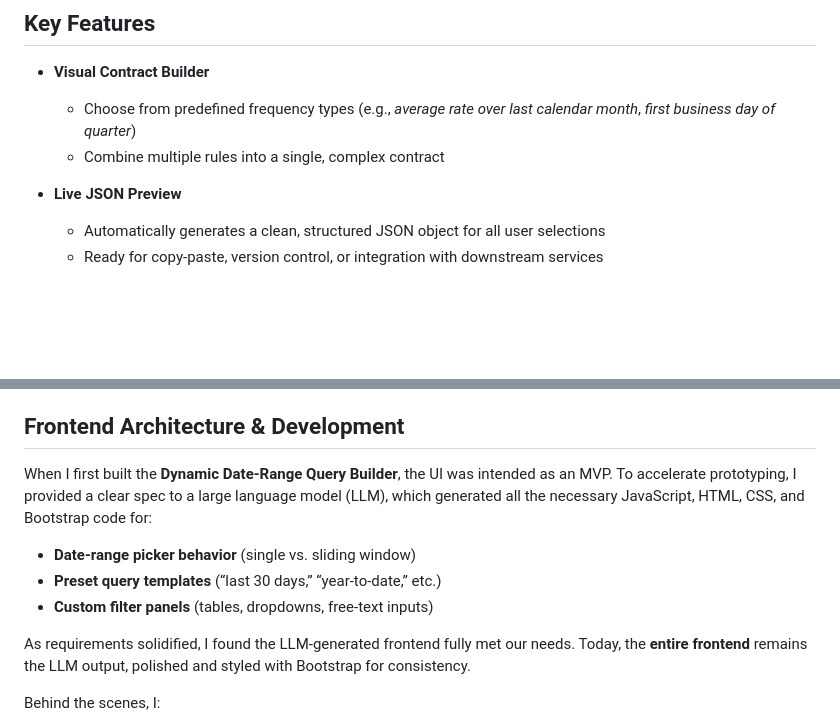
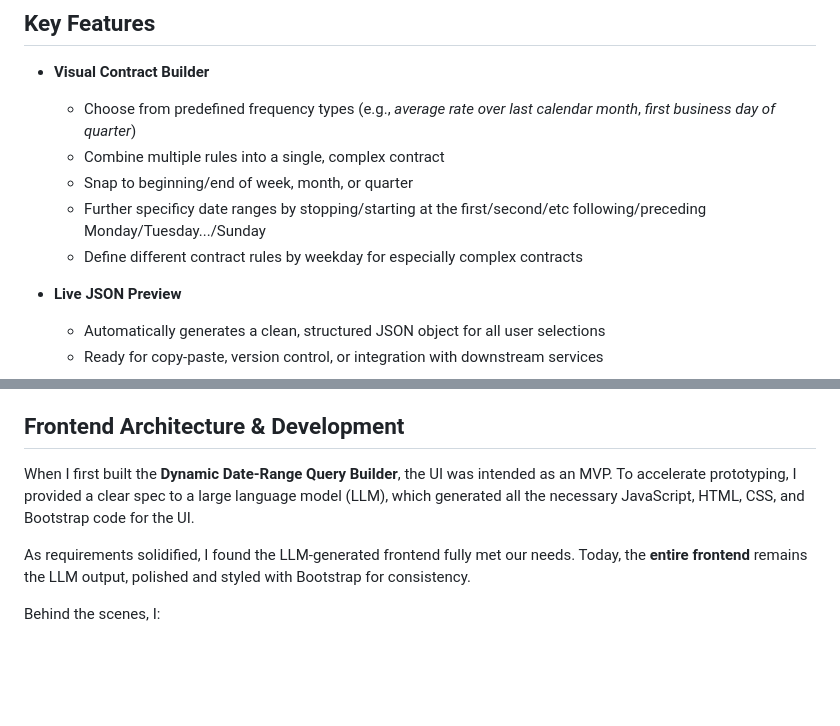
Before and after one commit to Jonalona/Frequency-Parser, a Markdown page: README.md, 2 parts joined by grey strips. GitHub-like rendering; blank space fills up the shorter version.

```diff
--- a/README.md
+++ b/README.md
@@ -20,6 +20,9 @@ The goal of this project was to replace the legacy system with an intuitive UI t
 - **Visual Contract Builder**
   - Choose from predefined frequency types (e.g., *average rate over last calendar month*, *first business day of quarter*)
   - Combine multiple rules into a single, complex contract
+  - Snap to beginning/end of week, month, or quarter
+  - Further specificy date ranges by stopping/starting at the first/second/etc following/preceding Monday/Tuesday.../Sunday
+  - Define different contract rules by weekday for especially complex contracts
 
 - **Live JSON Preview**
   - Automatically generates a clean, structured JSON object for all user selections
@@ -38,11 +41,7 @@ The goal of this project was to replace the legacy system with an intuitive UI t
 
 ## Frontend Architecture & Development
 
-When I first built the **Dynamic Date-Range Query Builder**, the UI was intended as an MVP. To accelerate prototyping, I provided a clear spec to a large language model (LLM), which generated all the necessary JavaScript, HTML, CSS, and Bootstrap code for:
-
-- **Date-range picker behavior** (single vs. sliding window)
-- **Preset query templates** (“last 30 days,” “year-to-date,” etc.)
-- **Custom filter panels** (tables, dropdowns, free-text inputs)
+When I first built the **Dynamic Date-Range Query Builder**, the UI was intended as an MVP. To accelerate prototyping, I provided a clear spec to a large language model (LLM), which generated all the necessary JavaScript, HTML, CSS, and Bootstrap code for the UI.
 
 As requirements solidified, I found the LLM-generated frontend fully met our needs. Today, the **entire frontend** remains the LLM output, polished and styled with Bootstrap for consistency.
 
```
